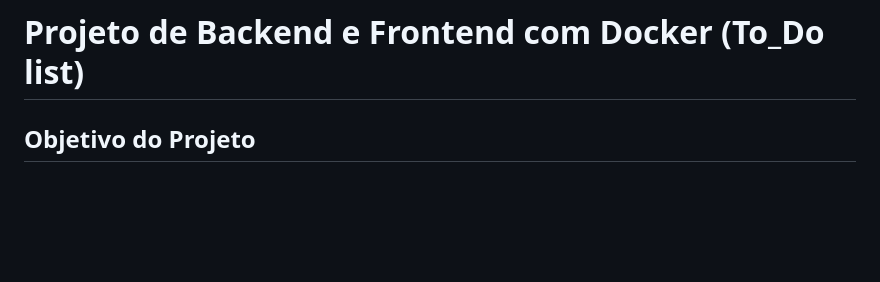
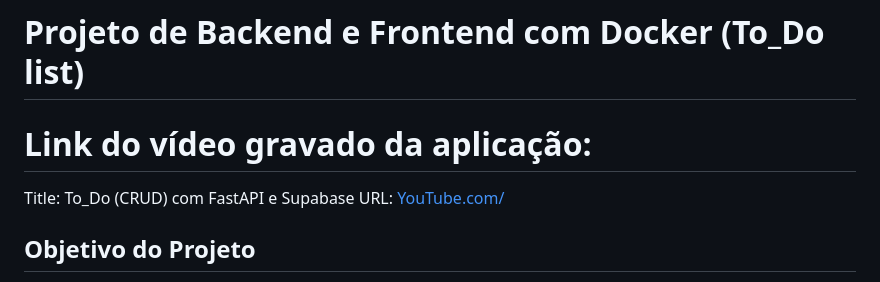
Before and after one commit to MuriloDeSouza/teste_Mayo, a Markdown page: README.md, the part around the change. Drawn GitHub-style; blank space fills up the shorter version.

Commit message:
colocando o link do vídeo

```diff
--- a/README.md
+++ b/README.md
@@ -2,6 +2,11 @@
 Criação de um "To-Do List" como teste técnico para a empresa Mayo
 
 # Projeto de Backend e Frontend com Docker (To_Do list)
+
+# Link do vídeo gravado da aplicação:
+
+Title: To_Do (CRUD) com FastAPI e Supabase
+URL: [YouTube.com/](https://youtu.be/GHYnxoMC2cE)
 
 ## Objetivo do Projeto
 
```
